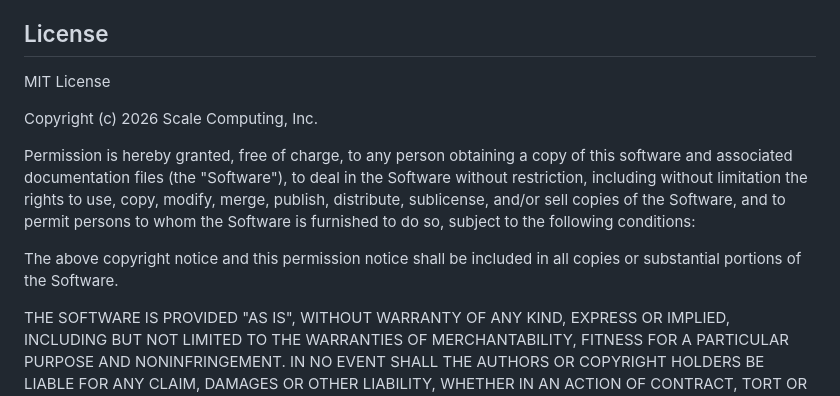
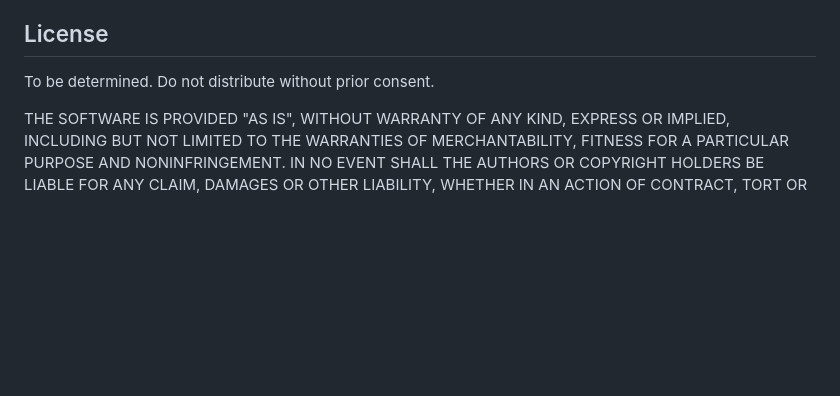
Before and after one commit to wvcollenburg/hypercore-manager, a Markdown page: README.md, the part around the change. Rendered like a GitHub page; blank space fills up the shorter version.

Commit message:
Revise license section in README.md
Updated license information and removed copyright notice.

```diff
--- a/README.md
+++ b/README.md
@@ -376,12 +376,6 @@ Connect it to InfluxDB using the Flux query language at `http://influxdb:8086`.
 
 ## License
 
-MIT License
-
-Copyright (c) 2026 Scale Computing, Inc.
-
-Permission is hereby granted, free of charge, to any person obtaining a copy of this software and associated documentation files (the "Software"), to deal in the Software without restriction, including without limitation the rights to use, copy, modify, merge, publish, distribute, sublicense, and/or sell copies of the Software, and to permit persons to whom the Software is furnished to do so, subject to the following conditions:
-
-The above copyright notice and this permission notice shall be included in all copies or substantial portions of the Software.
+To be determined. Do not distribute without prior consent.
 
 THE SOFTWARE IS PROVIDED "AS IS", WITHOUT WARRANTY OF ANY KIND, EXPRESS OR IMPLIED, INCLUDING BUT NOT LIMITED TO THE WARRANTIES OF MERCHANTABILITY, FITNESS FOR A PARTICULAR PURPOSE AND NONINFRINGEMENT. IN NO EVENT SHALL THE AUTHORS OR COPYRIGHT HOLDERS BE LIABLE FOR ANY CLAIM, DAMAGES OR OTHER LIABILITY, WHETHER IN AN ACTION OF CONTRACT, TORT OR OTHERWISE, ARISING FROM, OUT OF OR IN CONNECTION WITH THE SOFTWARE OR THE USE OR OTHER DEALINGS IN THE SOFTWARE.
```
